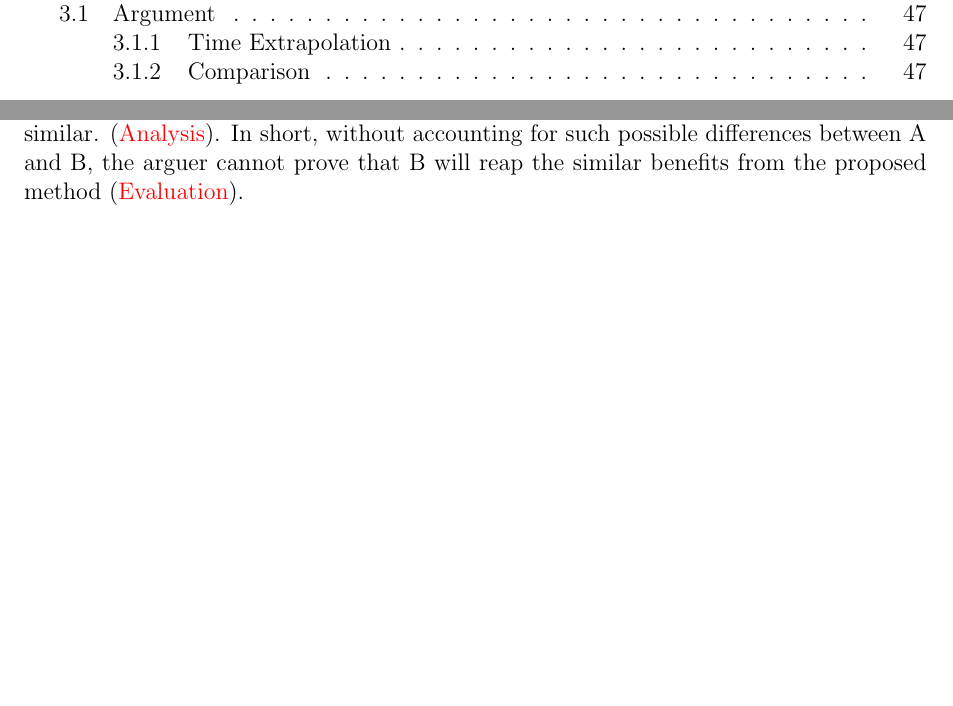
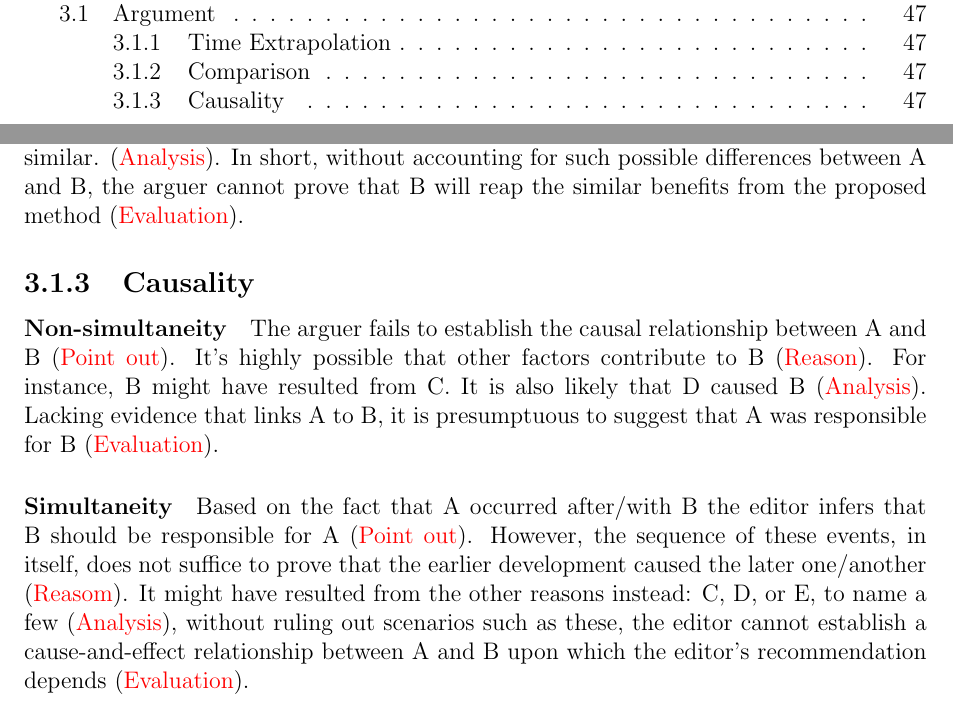
Before and after one commit to yugt/GRE-Sample-Writing, a LaTeX book (main.tex, which reads Template/argument.tex): two parts of pages 3 and 48 of 48, joined at a grey line, cut so that both start at the same text, the shorter picture padded with empty space. Compiled offline with pdfLaTeX.

Commit message:
templates for causality

```diff
--- a/Template/argument.tex
+++ b/Template/argument.tex
@@ -11,3 +11,16 @@ The arguer's recommendation relies on what might be a poor analogy between A and
 The analogy falsely depends on the assumption that \(\cdots\) in both A and B is similar.
 ({\color{red}Analysis}).
 In short, without accounting for such possible differences between A and B, the arguer cannot prove that B will reap the similar benefits from the proposed method ({\color{red}Evaluation}).
+
+\subsection{Causality}
+\paragraph{Non-simultaneity}
+The arguer fails to establish the causal relationship between A and B ({\color{red} Point out}).
+It's highly possible that other factors contribute to B ({\color{red} Reason}).
+For instance, B might have resulted from C.
+It is also likely that D caused B ({\color{red} Analysis}).
+Lacking evidence that links A to B, it is presumptuous to suggest that A was responsible for B ({\color{red} Evaluation}).
+
+\paragraph{Simultaneity}
+Based on the fact that A occurred after/with B the editor infers that B should be responsible for A ({\color{red} Point out}).
+However, the sequence of these events, in itself, does not suffice to prove that the earlier development caused the later one/another ({\color{red} Reasom}).
+It might have resulted from the other reasons instead: C, D, or E, to name a few ({\color{red} Analysis}), without ruling out scenarios such as these, the editor cannot establish a cause-and-effect relationship between A and B upon which the editor's recommendation depends ({\color{red} Evaluation}).
```
